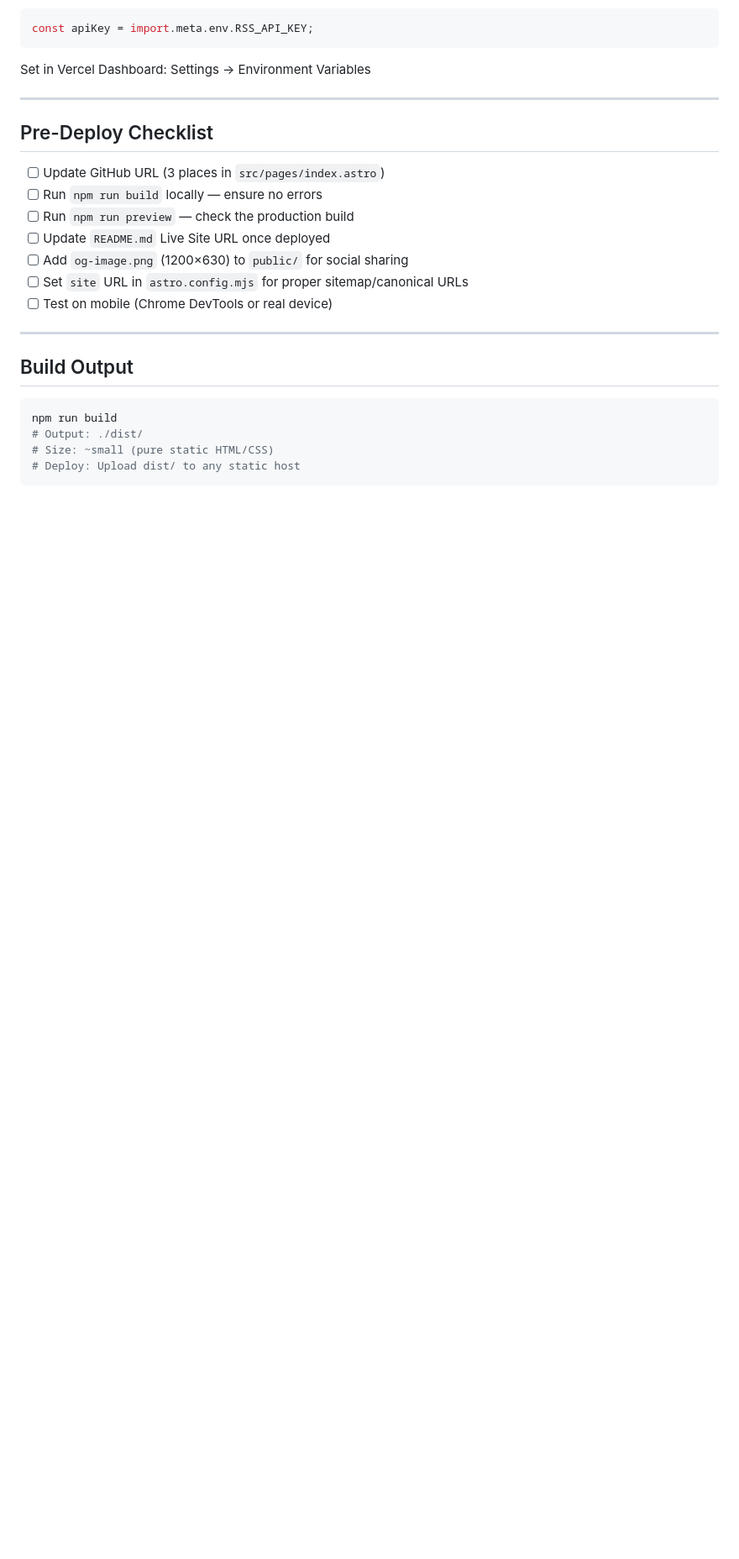
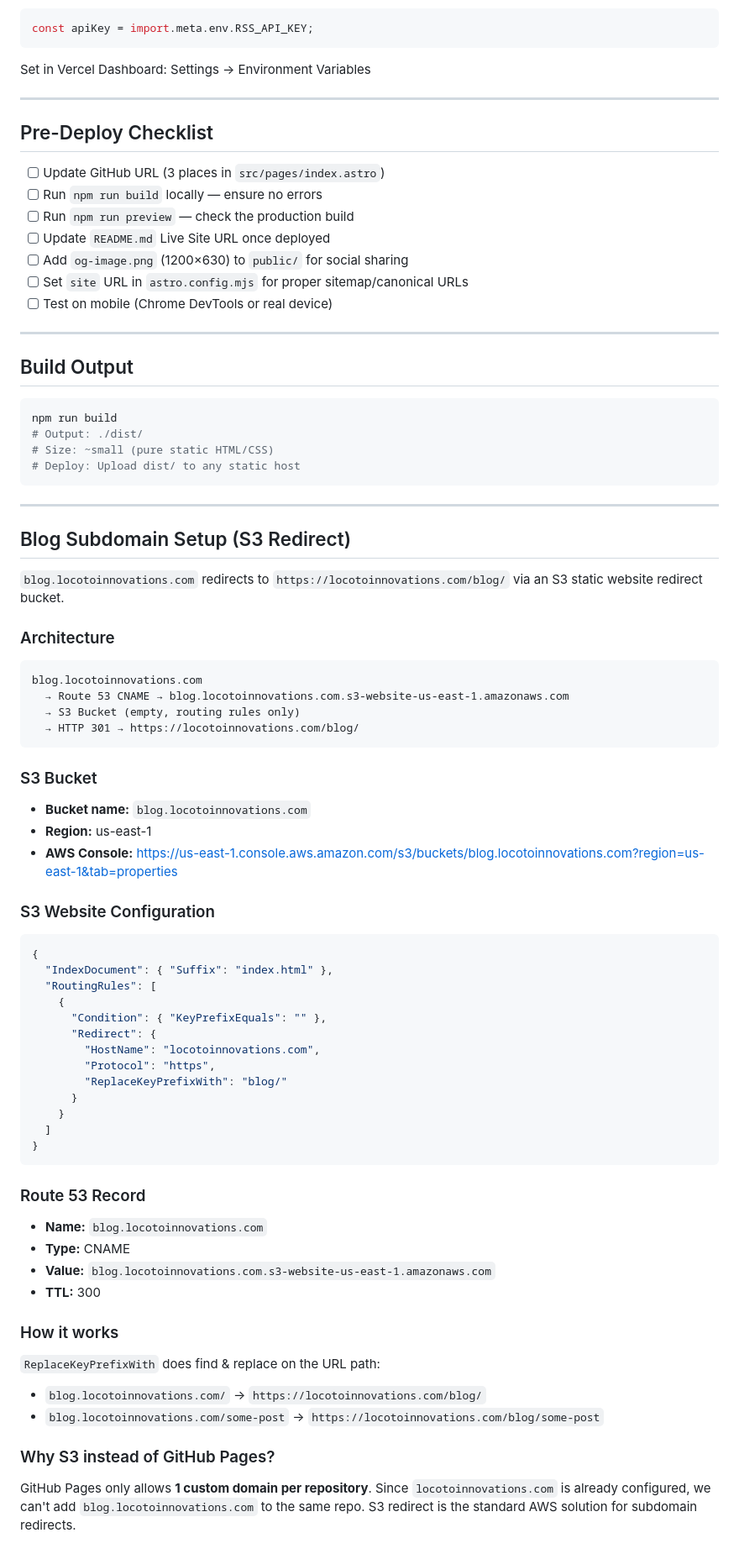
Before and after one commit to electricpants01/locoto-innovations-homepage, a Markdown page: AI/agents/deploy-agent.md, the part around the change. Shown at 84% size. GitHub-like rendering; blank space fills up the shorter version.

Commit message:
updated AI folder with blog.locotoinnovations.com

````diff
--- a/AI/agents/deploy-agent.md
+++ b/AI/agents/deploy-agent.md
@@ -170,3 +170,59 @@ npm run build
 # Size: ~small (pure static HTML/CSS)
 # Deploy: Upload dist/ to any static host
 ```
+
+---
+
+## Blog Subdomain Setup (S3 Redirect)
+
+`blog.locotoinnovations.com` redirects to `https://locotoinnovations.com/blog/` via an S3 static website redirect bucket.
+
+### Architecture
+
+```
+blog.locotoinnovations.com
+  → Route 53 CNAME → blog.locotoinnovations.com.s3-website-us-east-1.amazonaws.com
+  → S3 Bucket (empty, routing rules only)
+  → HTTP 301 → https://locotoinnovations.com/blog/
+```
+
+### S3 Bucket
+
+- **Bucket name:** `blog.locotoinnovations.com`
+- **Region:** us-east-1
+- **AWS Console:** https://us-east-1.console.aws.amazon.com/s3/buckets/blog.locotoinnovations.com?region=us-east-1&tab=properties
+
+### S3 Website Configuration
+
+```json
+{
+  "IndexDocument": { "Suffix": "index.html" },
+  "RoutingRules": [
+    {
+      "Condition": { "KeyPrefixEquals": "" },
+      "Redirect": {
+        "HostName": "locotoinnovations.com",
+        "Protocol": "https",
+        "ReplaceKeyPrefixWith": "blog/"
+      }
+    }
+  ]
+}
+```
+
+### Route 53 Record
+
+- **Name:** `blog.locotoinnovations.com`
+- **Type:** CNAME
+- **Value:** `blog.locotoinnovations.com.s3-website-us-east-1.amazonaws.com`
+- **TTL:** 300
+
+### How it works
+
+`ReplaceKeyPrefixWith` does find & replace on the URL path:
+- `blog.locotoinnovations.com/` → `https://locotoinnovations.com/blog/`
+- `blog.locotoinnovations.com/some-post` → `https://locotoinnovations.com/blog/some-post`
+
+### Why S3 instead of GitHub Pages?
+
+GitHub Pages only allows **1 custom domain per repository**. Since `locotoinnovations.com` is already configured, we can't add `blog.locotoinnovations.com` to the same repo. S3 redirect is the standard AWS solution for subdomain redirects.
````
Also changed, not shown: AI/architecture.md (+22 -0 lines), AI/context.md (+17 -2 lines).
